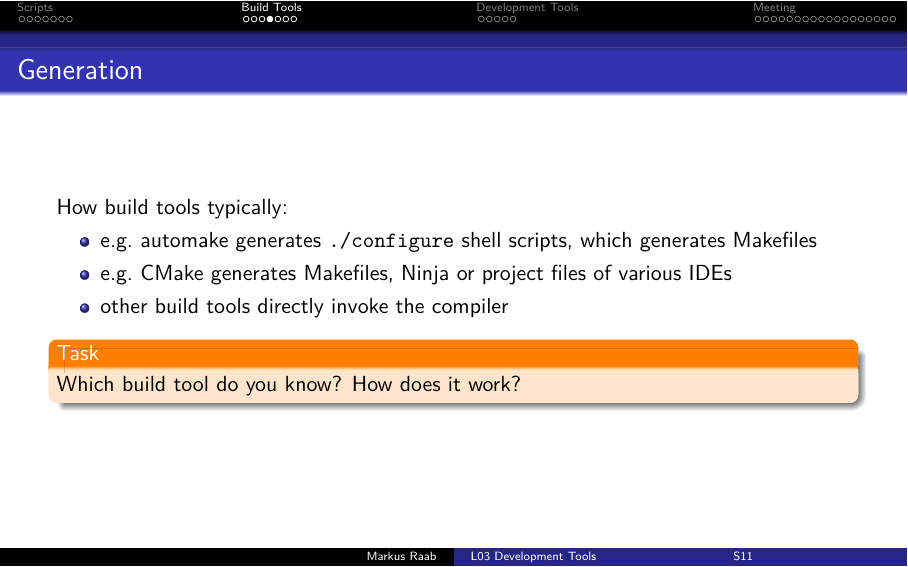
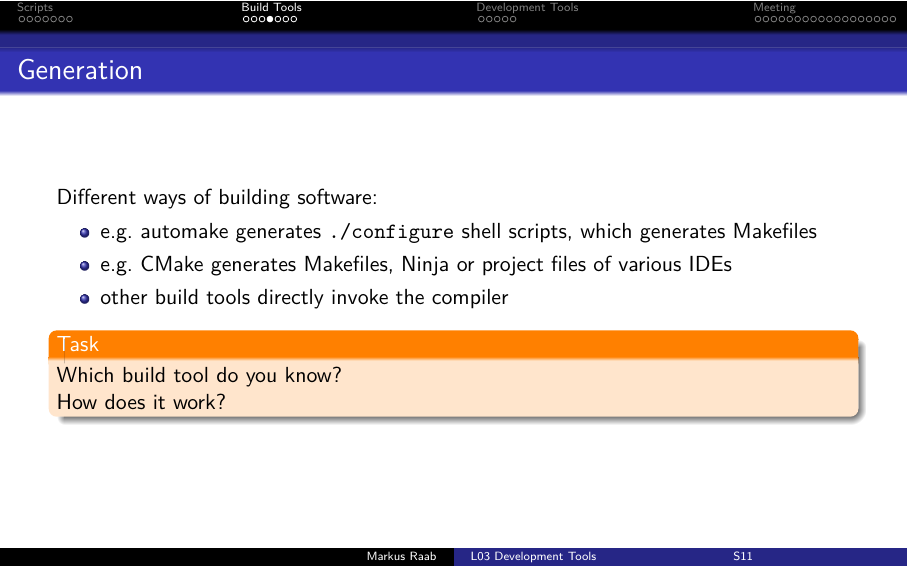
Before and after one commit to ElektraInitiative/book, LaTeX slides (slides/floss/03.tex): page 11 of 37. Compiled offline with pdfLaTeX.

Commit message:
03: improve slide

```diff
--- a/slides/floss/03.tex
+++ b/slides/floss/03.tex
@@ -116,7 +116,7 @@ done\end{lstlisting}
 \begin{frame}<1-3>[label=generation]
 	\frametitle{Generation}
 
-	How build tools typically:
+	Different ways of building software:
 
 	\begin{itemize}[<+-| alert@+>]
 	\item e.g.\ automake generates \texttt{./configure} shell scripts, which generates Makefiles
```
Also changed, not shown: slides/floss/03.tex (2 more changed lines).
